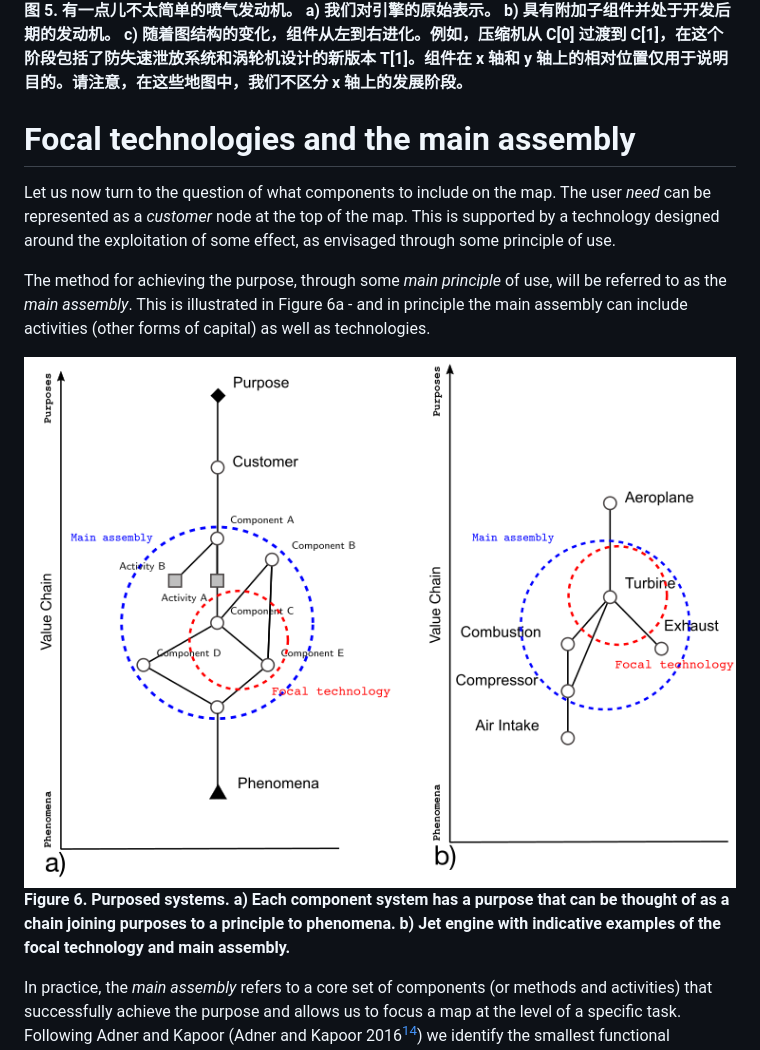
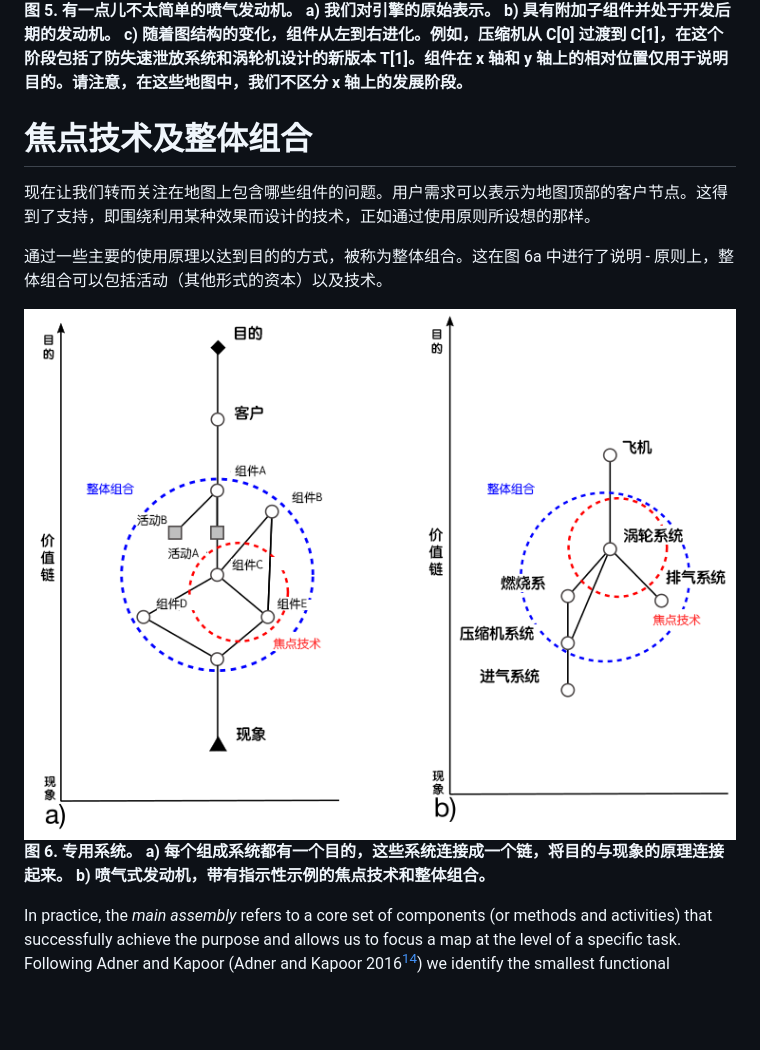
Before and after one commit to latticecut/latticecut.github.io, a Markdown page: _posts/2020-01-05-结构加深.md, the part around the change. Rendered like a GitHub page; pictures changed too: assets/zh/2020-01-05/fig06.png; blank space fills up the shorter version.

Commit message:
Figure 6

```diff
--- a/_posts/2020-01-05-结构加深.md
+++ b/_posts/2020-01-05-结构加深.md
@@ -174,14 +174,21 @@ Wardley 地图的 x 轴（下图 1）显示了技术在其生命周期内的成
 ![Figure 5](/assets/zh/2020-01-05/fig05.png)
 **图 5. 有一点儿不太简单的喷气发动机。 a) 我们对引擎的原始表示。 b) 具有附加子组件并处于开发后期的发动机。 c) 随着图结构的变化，组件从左到右进化。例如，压缩机从 C[0] 过渡到 C[1]，在这个阶段包括了防失速泄放系统和涡轮机设计的新版本 T[1]。组件在 x 轴和 y 轴上的相对位置仅用于说明目的。请注意，在这些地图中，我们不区分 x 轴上的发展阶段。**
 
-# Focal technologies and the main assembly
+[//]: # "# Focal technologies and the main assembly"
 
-Let us now turn to the question of what components to include on the map. The user *need* can be represented as a *customer* node at the top of the map. This is supported by a technology designed around the exploitation of some effect, as envisaged through some principle of use.
+# 焦点技术及整体组合
 
-The method for achieving the purpose, through some *main principle* of use, will be referred to as the *main assembly*. This is illustrated in Figure 6a - and in principle the main assembly can include activities (other forms of capital) as well as technologies.
+[//]: # "Let us now turn to the question of what components to include on the map. The user *need* can be represented as a *customer* node at the top of the map. This is supported by a technology designed around the exploitation of some effect, as envisaged through some principle of use."
 
-![Figure 6](/assets/en/2020-01-05/fig06.png)
-**Figure 6. Purposed systems. a) Each component system has a purpose that can be thought of as a chain joining purposes to a principle to phenomena. b) Jet engine with indicative examples of the focal technology and main assembly.**
+现在让我们转而关注在地图上包含哪些组件的问题。用户需求可以表示为地图顶部的客户节点。这得到了支持，即围绕利用某种效果而设计的技术，正如通过使用原则所设想的那样。
+
+[//]: # "The method for achieving the purpose, through some *main principle* of use, will be referred to as the *main assembly*. This is illustrated in Figure 6a - and in principle the main assembly can include activities (other forms of capital) as well as technologies."
+
+通过一些主要的使用原理以达到目的的方式，被称为整体组合。这在图 6a 中进行了说明 - 原则上，整体组合可以包括活动（其他形式的资本）以及技术。
+
+[//]: # "**Figure 6. Purposed systems. a) Each component system has a purpose that can be thought of as a chain joining purposes to a principle to phenomena. b) Jet engine with indicative examples of the focal technology and main assembly.**"
+![Figure 6](/assets/zh/2020-01-05/fig06.png)
+**图 6. 专用系统。 a) 每个组成系统都有一个目的，这些系统连接成一个链，将目的与现象的原理连接起来。 b) 喷气式发动机，带有指示性示例的焦点技术和整体组合。**
 
 In practice, the *main assembly* refers to a core set of components (or methods and activities) that successfully achieve the purpose and allows us to focus a map at the level of a specific task.  Following Adner and Kapoor (Adner and Kapoor 2016[^adnerKapoor2016]) we identify the smallest functional component of the main assembly as the *focal technology*. The main assembly consists of the focal technology and other assemblies that support its working, regulate its function, and feed it with energy. These supporting assemblies require their own sub-components and sub-assemblies: controlling mechanisms, monitoring devices, input and output interfaces and so forth.
 
```
Also changed, not shown: 1 other file.
